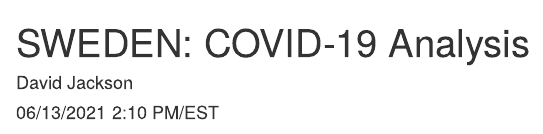
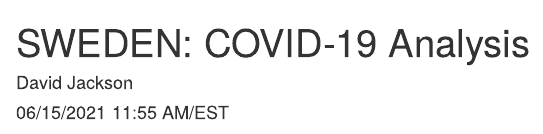
Before and after one commit to davidjayjackson/COVID-19-Sweden, an R Markdown document (Sweden.Rmd): the page in a window 1100 px wide, from its top. Rendered offline with R 4.5, knitr and Pandoc, with nearby package versions; some code elsewhere in the file could not run offline.

Commit message:
Updated 2021-06-15

```diff
--- a/Sweden.Rmd
+++ b/Sweden.Rmd
@@ -1,7 +1,7 @@
 ---
 title: 'SWEDEN: COVID-19 Analysis'
 author: "David Jackson"
-date: "06/13/2021  2:10 PM/EST"
+date: "06/15/2021  11:55 AM/EST"
 output:
   html_document:
     fig_width: 8
```
